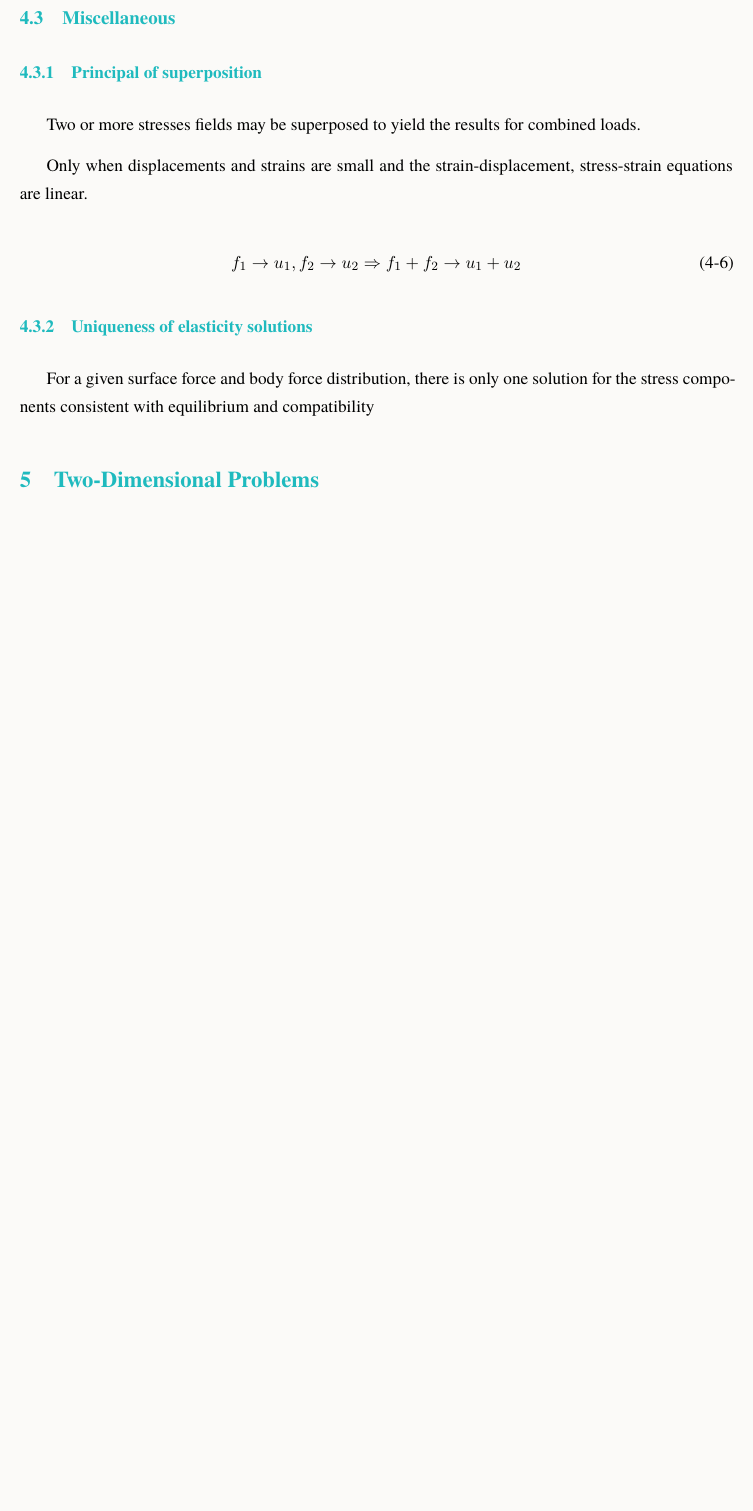
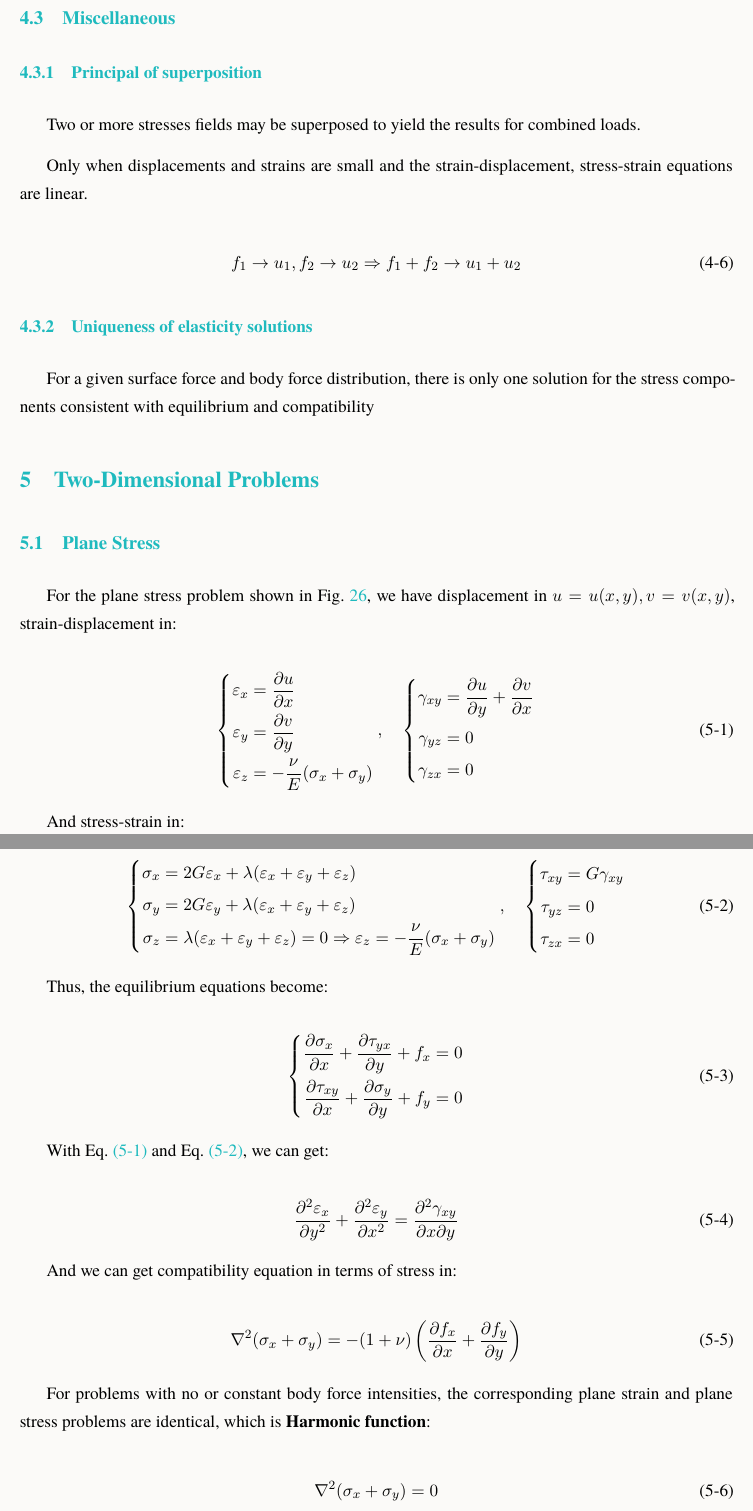
Before and after one commit to YiyuanYing/MAE5009-25fall-note, a LaTeX document (MAE5009Note.tex): part of page 25 of 25 before the commit and two parts of pages 25 and 26 of 27 after it, the two joined at a grey line, cut so that both start at the same text, the shorter picture padded with empty space. Compiled offline with XeLaTeX; a missing font is replaced by an installed copy or a similar font.

Commit message:
Add some part in 2d problem

```diff
--- a/MAE5009Note.tex
+++ b/MAE5009Note.tex
@@ -1213,3 +1211,70 @@
 
 \section{Two-Dimensional Problems}\label{sec:05}
 
+  \subsection{Plane Stress}\label{sec:05.01}
+    For the plane stress problem shown in \cref{fig:026}, we have displacement in $u=u(x,y), v=v(x,y)$, strain-displacement in:
+
+    \begin{equation}\label{eq:081}
+      \left\{
+      \begin{aligned}
+        \varepsilon_x &= \frac{\partial u}{\partial x} \\
+        \varepsilon_y &= \frac{\partial v}{\partial y} \\
+        \varepsilon_{z} &= -\frac{\nu}{E}(\sigma_x + \sigma_y) \\
+      \end{aligned}
+      \right., \quad
+      \left\{
+      \begin{aligned}
+        \gamma_{xy} &= \frac{\partial u}{\partial y} + \frac{\partial v}{\partial x} \\
+        \gamma_{yz} &= 0 \\
+        \gamma_{zx} &= 0
+      \end{aligned}
+      \right.
+    \end{equation}
+
+    And stress-strain in:
+
+    \begin{equation}\label{eq:082}
+      \left\{
+      \begin{aligned}
+        \sigma_x &= 2G \varepsilon_x + \lambda(\varepsilon_x + \varepsilon_y + \varepsilon_z) \\
+        \sigma_y &= 2G \varepsilon_y + \lambda(\varepsilon_x + \varepsilon_y + \varepsilon_z) \\
+        \sigma_z &= \lambda(\varepsilon_x + \varepsilon_y + \varepsilon_z) = 0 \Rightarrow \varepsilon_z = -\frac{\nu}{E}(\sigma_x + \sigma_y)
+      \end{aligned}
+      \right., \quad
+      \left\{
+      \begin{aligned}
+        \tau_{xy} &= G \gamma_{xy} \\
+        \tau_{yz} &= 0 \\
+        \tau_{zx} &= 0
+      \end{aligned}
+      \right.
+    \end{equation}
+
+    Thus, the equilibrium equations become:
+
+    \begin{equation}\label{eq:083}
+      \left\{
+      \begin{aligned}
+        \frac{\partial \sigma_x}{\partial x} + \frac{\partial \tau_{yx}}{\partial y} + f_x = 0 \\
+        \frac{\partial \tau_{xy}}{\partial x} + \frac{\partial \sigma_y}{\partial y} + f_y = 0
+      \end{aligned}
+      \right.
+    \end{equation}
+
+    With \cref{eq:081} and \cref{eq:082}, we can get:
+
+    \begin{equation}\label{eq:084}
+      \frac{\partial^2 \varepsilon_x}{\partial y^2} + \frac{\partial^2 \varepsilon_y}{\partial x^2} = \frac{\partial^2 \gamma_{xy}}{\partial x \partial y}
+    \end{equation}
+
+    And we can get compatibility equation in terms of stress in:
+
+    \begin{equation}\label{eq:085}
+      \nabla^2 (\sigma_x + \sigma_y) = -(1+\nu)\left( \frac{\partial f_x}{\partial x} + \frac{\partial f_y}{\partial y}\right)
+    \end{equation}
+
+    For problems with no or constant body force intensities, the corresponding plane strain and plane stress problems are identical, which is \textbf{Harmonic function}:
+
+    \begin{equation}\label{eq:086}
+      \nabla^2 (\sigma_x + \sigma_y) =0
+    \end{equation}
```
Also changed, not shown: MAE5009Note.pdf, MAE5009Note.tex (46 more changed lines).
